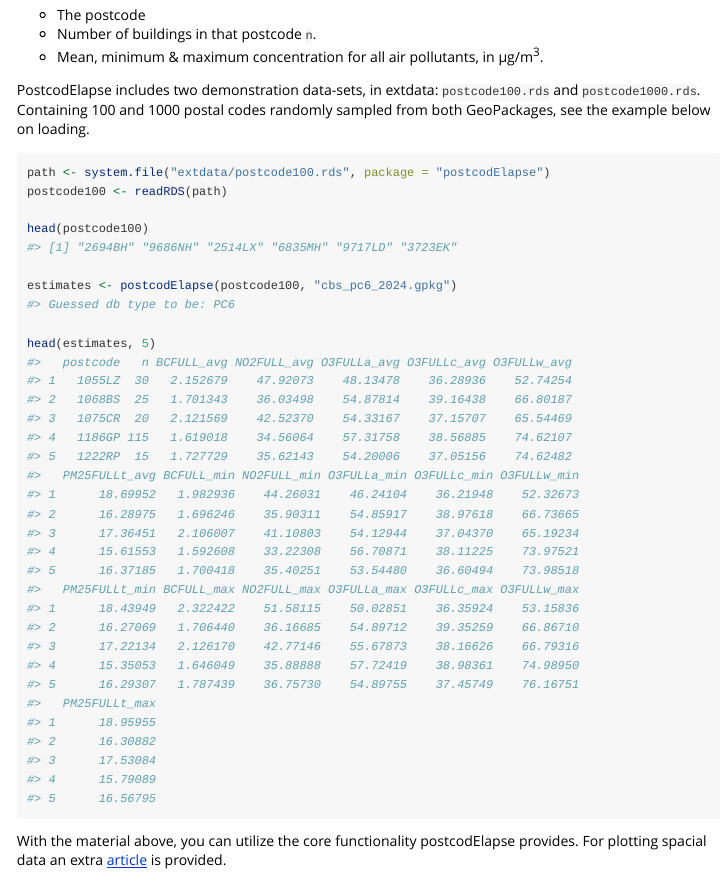
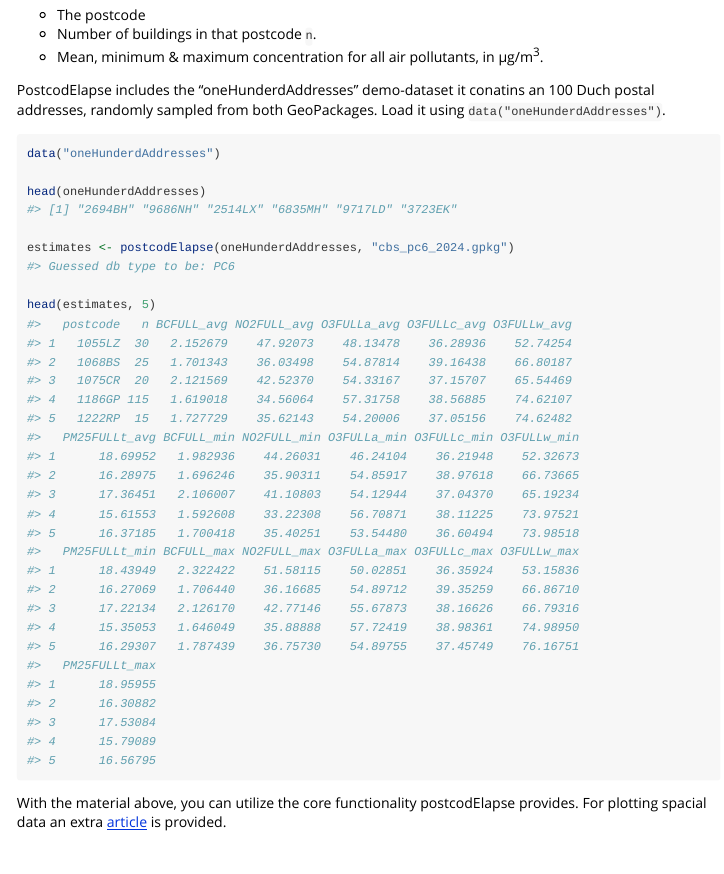
Before and after one commit to GRIAC-Bioinformatics/postcodElapse, an R Markdown document (vignettes/postcodElapse.Rmd): the page in a window 1100 px wide, from 1090 px down. Rendered offline with R 4.5, knitr and Pandoc, with nearby package versions.

Commit message:
Updated to new dataset

````diff
--- a/vignettes/postcodElapse.Rmd
+++ b/vignettes/postcodElapse.Rmd
@@ -63,16 +63,15 @@ In this example, the BAG is used. The output structure is identical when using P
 - Mean, minimum & maximum concentration for all air pollutants, in
   µg/m<sup>3</sup>.
 
-PostcodElapse includes two demonstration data-sets, in extdata: `postcode100.rds` and `postcode1000.rds`. Containing 100 and 1000 postal codes randomly sampled from both GeoPackages, see the example below on loading.
+PostcodElapse includes the "oneHunderdAddresses" demo-dataset it conatins an 100 Duch postal addresses, randomly sampled from both GeoPackages. Load it using  `data("oneHunderdAddresses")`.
 
 ```r
-path <- system.file("extdata/postcode100.rds", package = "postcodElapse")
-postcode100 <- readRDS(path)
+data("oneHunderdAddresses")
 
-head(postcode100)
+head(oneHunderdAddresses)
 #> [1] "2694BH" "9686NH" "2514LX" "6835MH" "9717LD" "3723EK"
 
-estimates <- postcodElapse(postcode100, "cbs_pc6_2024.gpkg")
+estimates <- postcodElapse(oneHunderdAddresses, "cbs_pc6_2024.gpkg")
 #> Guessed db type to be: PC6
 
 head(estimates, 5)
````
Also changed, not shown: 1 other file.
